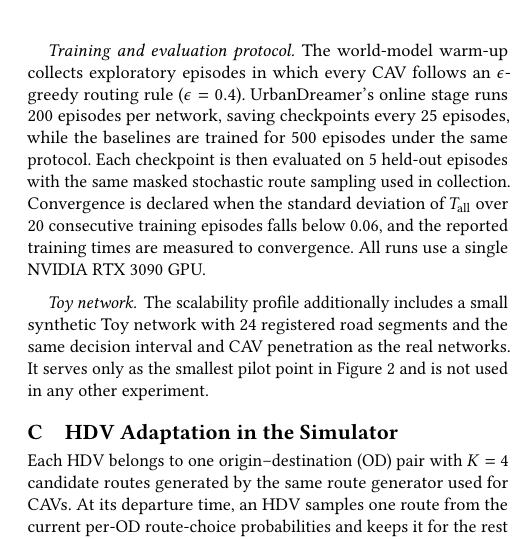
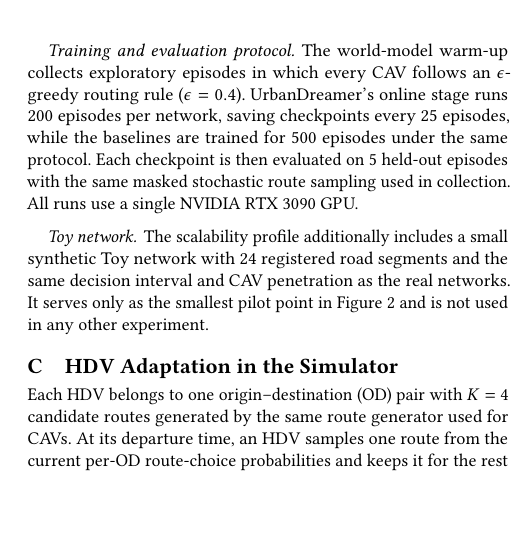
Before and after one commit to HongkangSu/kdd-2027, a LaTeX paper (main.tex, which reads sections/appendix.tex): part of one column of page 11 of 13, cut so that both start at the same text, the shorter picture padded with empty space. Compiled offline with pdfLaTeX.

Commit message:
Drop convergence criterion from appendix (stated in main text)
Co-Authored-By: Claude <noreply@anthropic.com>

```diff
--- a/sections/appendix.tex
+++ b/sections/appendix.tex
@@ -37,10 +37,8 @@ collects exploratory episodes in which every CAV follows an
 stage runs 200 episodes per network, saving checkpoints every 25 episodes,
 while the baselines are trained for 500 episodes under the same
 protocol.  Each checkpoint is then evaluated on 5 held-out episodes with the
-same masked stochastic route sampling used in collection.  Convergence is
-declared when the standard deviation of \(T_{\mathrm{all}}\) over 20
-consecutive training episodes falls below 0.06, and the reported training
-times are measured to convergence.  All runs use a single NVIDIA RTX 3090 GPU.
+same masked stochastic route sampling used in collection.  All runs use a
+single NVIDIA RTX 3090 GPU.
 
 \paragraph{Toy network.}  The scalability profile additionally includes a
 small synthetic Toy network with 24 registered road segments and the same
```
